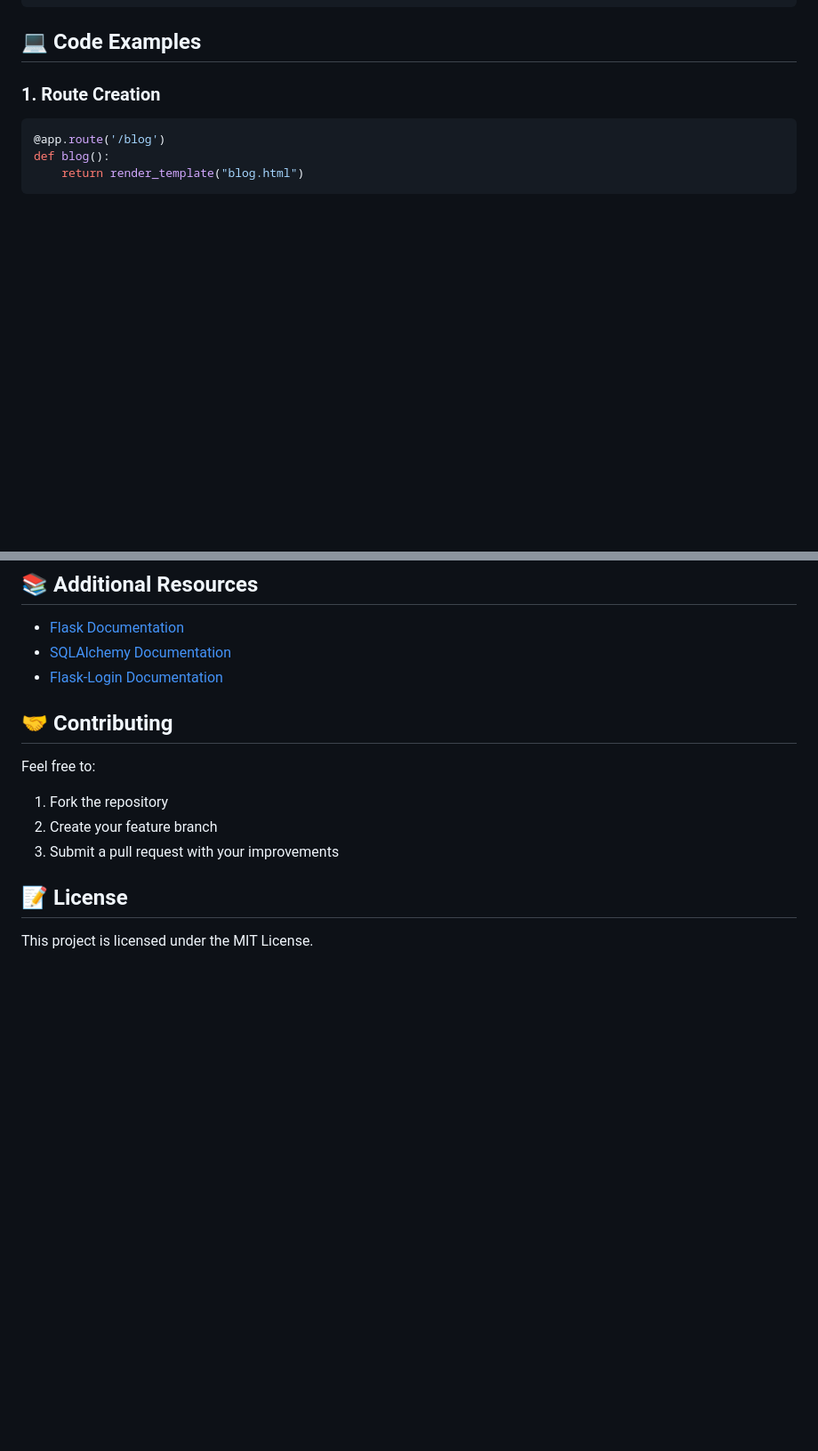
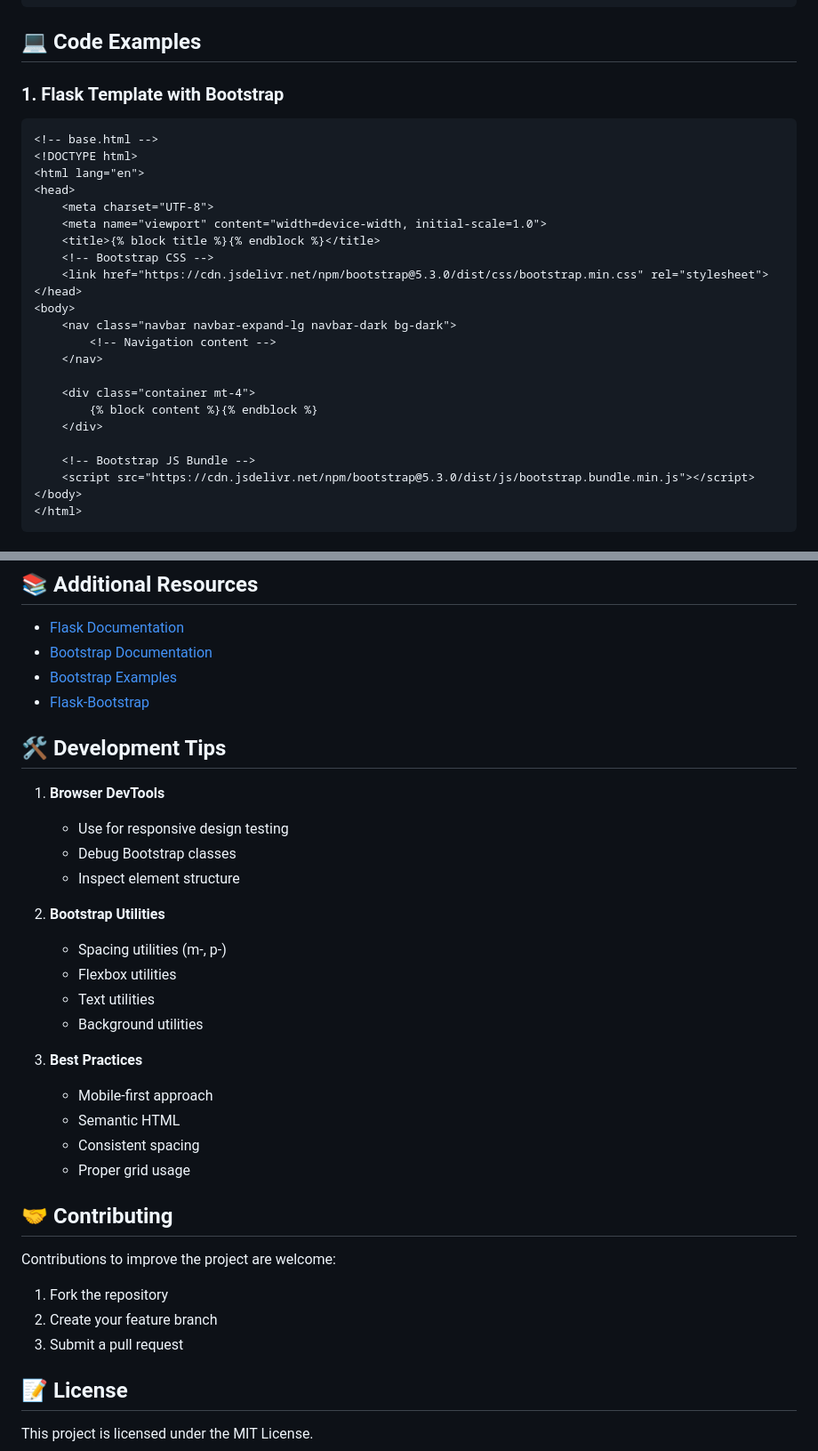
Before and after one commit to UJhinN/Web_Flask, a Markdown page: README.md, 2 parts joined by grey strips. Shown at 89% size. Drawn GitHub-style; blank space fills up the shorter version.

````diff
--- a/README.md
+++ b/README.md
@@ -65,10 +61,30 @@ pip install -r requirements.txt
 
 ## 💻 Code Examples
 
-### 1. Route Creation
-```python
-@app.route('/blog')
-def blog():
-    return render_template("blog.html")
+### 1. Flask Template with Bootstrap
+```html
+<!-- base.html -->
+<!DOCTYPE html>
+<html lang="en">
+<head>
+    <meta charset="UTF-8">
+    <meta name="viewport" content="width=device-width, initial-scale=1.0">
+    <title>{% block title %}{% endblock %}</title>
+    <!-- Bootstrap CSS -->
+    <link href="https://cdn.jsdelivr.net/npm/bootstrap@5.3.0/dist/css/bootstrap.min.css" rel="stylesheet">
+</head>
+<body>
+    <nav class="navbar navbar-expand-lg navbar-dark bg-dark">
+        <!-- Navigation content -->
+    </nav>
+
+    <div class="container mt-4">
+        {% block content %}{% endblock %}
+    </div>
+
+    <!-- Bootstrap JS Bundle -->
+    <script src="https://cdn.jsdelivr.net/npm/bootstrap@5.3.0/dist/js/bootstrap.bundle.min.js"></script>
+</body>
+</html>
 ```
 
@@ -134,15 +190,35 @@ http://localhost:5000
 ## 📚 Additional Resources
 
 - [Flask Documentation](https://flask.palletsprojects.com/)
-- [SQLAlchemy Documentation](https://docs.sqlalchemy.org/)
-- [Flask-Login Documentation](https://flask-login.readthedocs.io/)
+- [Bootstrap Documentation](https://getbootstrap.com/docs/)
+- [Bootstrap Examples](https://getbootstrap.com/docs/5.3/examples/)
+- [Flask-Bootstrap](https://bootstrap-flask.readthedocs.io/)
+
+## 🛠 Development Tips
+
+1. **Browser DevTools**
+   - Use for responsive design testing
+   - Debug Bootstrap classes
+   - Inspect element structure
+
+2. **Bootstrap Utilities**
+   - Spacing utilities (m-, p-)
+   - Flexbox utilities
+   - Text utilities
+   - Background utilities
+
+3. **Best Practices**
+   - Mobile-first approach
+   - Semantic HTML
+   - Consistent spacing
+   - Proper grid usage
 
 ## 🤝 Contributing
 
-Feel free to:
+Contributions to improve the project are welcome:
 1. Fork the repository
 2. Create your feature branch
-3. Submit a pull request with your improvements
+3. Submit a pull request
 
 ## 📝 License
 
````
Also changed, not shown: other parts of README.md (+109 -73 lines).
